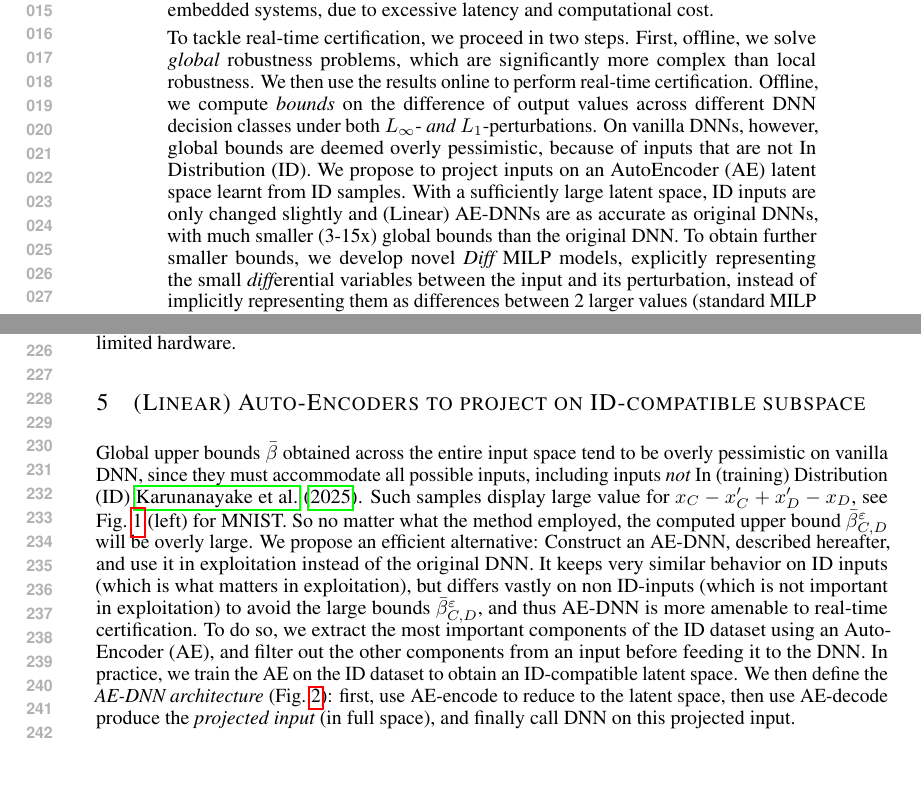
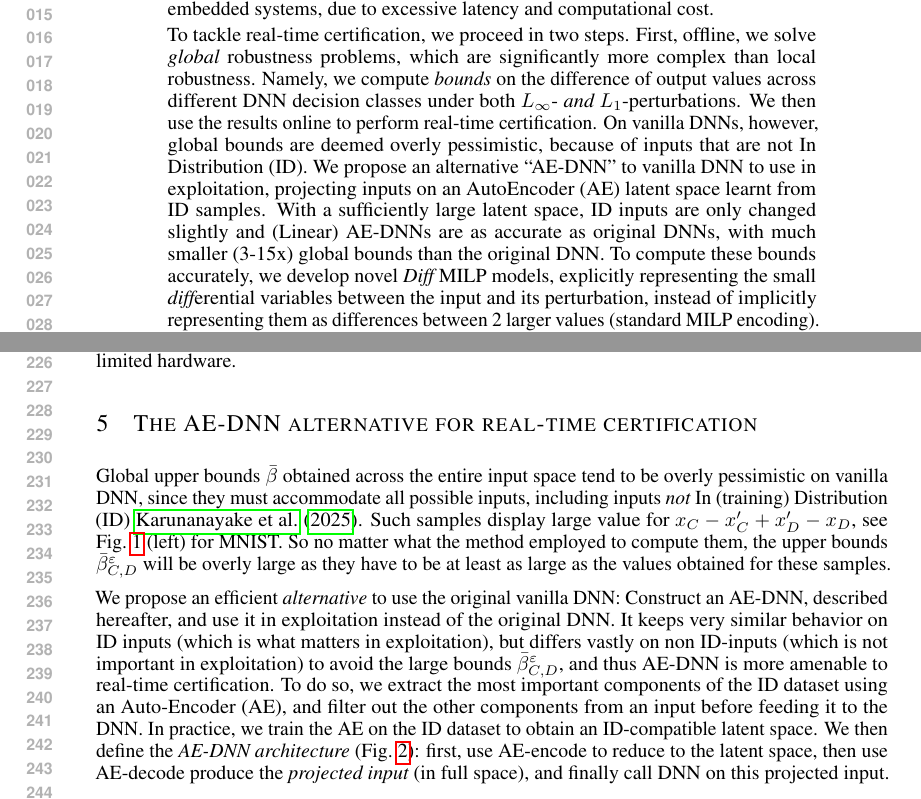
Before and after one commit to blaisegenest/vericompensate, a LaTeX paper (ICLR2027/iclr2027_conference.tex, which reads ICLR2027/PCA.tex, ICLR2027/abstract.tex): two parts of pages 1 and 5 of 19, joined at a grey line, cut so that both start at the same text, the shorter picture padded with empty space. Compiled offline with pdfLaTeX.

Commit message:
abstract

```diff
--- a/ICLR2027/PCA.tex
+++ b/ICLR2027/PCA.tex
@@ -1,13 +1,12 @@
-\section{(Linear) Auto-Encoders to project on  ID-compatible subspace}
+\section{The AE-DNN alternative for real-time certification}
 
 \label{sec.pca}
 
-Global upper bounds $\bar{\beta}$ obtained across the entire input space tend to be overly pessimistic on vanilla DNN, since they must accommodate all possible inputs, including inputs {\em not} In (training) Distribution (ID) \cite{OOD}. Such samples display large value for $x_C - x'_C + x'_D - x_D$, see Fig.~\ref{fig3} (left) for MNIST. So no matter what the method employed, the computed upper bound
-$\bar{\beta}_{C,D}^{\varepsilon}$ will be overly large.
+Global upper bounds $\bar{\beta}$ obtained across the entire input space tend to be overly pessimistic on vanilla DNN, since they must accommodate all possible inputs, including inputs {\em not} In (training) Distribution (ID) \cite{OOD}. Such samples display large value for $x_C - x'_C + x'_D - x_D$, see Fig.~\ref{fig3} (left) for MNIST. So no matter what the method employed to compute them, the  upper bounds $\bar{\beta}_{C,D}^{\varepsilon}$ will be overly large as they have to be at least as large as the values obtained for these samples.
 %Considering the full input space on the original DNN will thus produce high global upper bounds $\bar{\beta}$, no matter the method employed to compute the bound (e.g., MILP).
 %Restricting to ID inputs seems impractical, as there is no established characterization of ID inputs.
-We propose an efficient alternative:
-Construct an AE-DNN, described hereafter,
+
+We propose an efficient  {\em alternative} to use the original vanilla DNN: Construct an AE-DNN, described hereafter,
 and use it in exploitation instead of the original DNN.
 It keeps very similar behavior on ID inputs (which is what matters in exploitation), but differs vastly on non ID-inputs (which is not important in exploitation) to avoid the large bounds $\bar{\beta}_{C,D}^{\varepsilon}$, and thus AE-DNN is more amenable to real-time certification.
 %To address this, we employ principal component analysis (PCA) \cite{Paco}, a technique from engineering science, to restrict the output (hence lowering the bounds) {\em without} restricting the input.
--- a/ICLR2027/abstract.tex
+++ b/ICLR2027/abstract.tex
@@ -1,11 +1,14 @@
 Deep neural networks (DNNs) are often brittle to small perturbations, which has led to extensive research to certify their robustness. While most existing methods focus on {\em local} robustness, i.e., in the neighborhood of fixed specific inputs, these techniques are often impractical for guaranteeing robustness to {\em real-time} inputs on embedded systems, due to excessive latency and computational cost.
 
-To tackle real-time certification, we proceed in two steps. First, offline, we solve {\em global} robustness problems, which are significantly more complex than local robustness. We then use the results online to perform real-time certification. Offline, we compute {\em bounds} on the difference of output values across different DNN decision classes under both $L_\infty$- {\em and} $L_1$-perturbations.
+To tackle real-time certification, we proceed in two steps. First, offline, we solve {\em global} robustness problems, which are significantly more complex than local robustness. Namely, we compute {\em bounds} on the difference of output values across different DNN decision classes under both $L_\infty$- {\em and} $L_1$-perturbations.
+We then use the results online to perform real-time certification.
 On vanilla DNNs, however, global bounds are deemed overly pessimistic, because of inputs that are not In Distribution (ID).
 %, in particular
 %Out of Distribution (OOD) inputs. While {\em characterizing} OOD inputs to be removed is impractical, we propose an efficient alternative:
-We propose to project inputs on an AutoEncoder (AE) latent space learnt from ID samples.
+We propose an alternative "AE-DNN" to vanilla DNN
+to use in exploitation, projecting
+inputs on an AutoEncoder (AE) latent space learnt from ID samples.
 With a sufficiently large latent space, ID inputs are only changed slightly and (Linear) AE-DNNs are as accurate as original DNNs, with much smaller (3-15x) global bounds than the original DNN.
-To obtain further smaller bounds, we develop novel {\em Diff} MILP models, explicitly representing the small {\em diff}erential variables between the input and its perturbation, instead of implicitly representing them as differences between 2 larger values (standard MILP encoding).
+To compute these bounds accurately, we develop novel {\em Diff} MILP models, explicitly representing the small {\em diff}erential variables between the input and its perturbation, instead of implicitly representing them as differences between 2 larger values (standard MILP encoding).
 %To further improve the bounds, we employ principal component analysis (PCA) to focus on {\em realistic} in-distribution inputs.
 Online, our method certifies in real-time over 70\% of incoming images across standard benchmarks for MNIST, Fashion MNIST and CIFAR-10 AE-DNNs used {\em in exploitation}, with $L_1$-perturbations of $1, 4, 2$, respectively, requiring only 0.5 ms of latency on a single CPU core.
```
Also changed, not shown: ICLR2027/PCA.tex (1 more changed lines).
